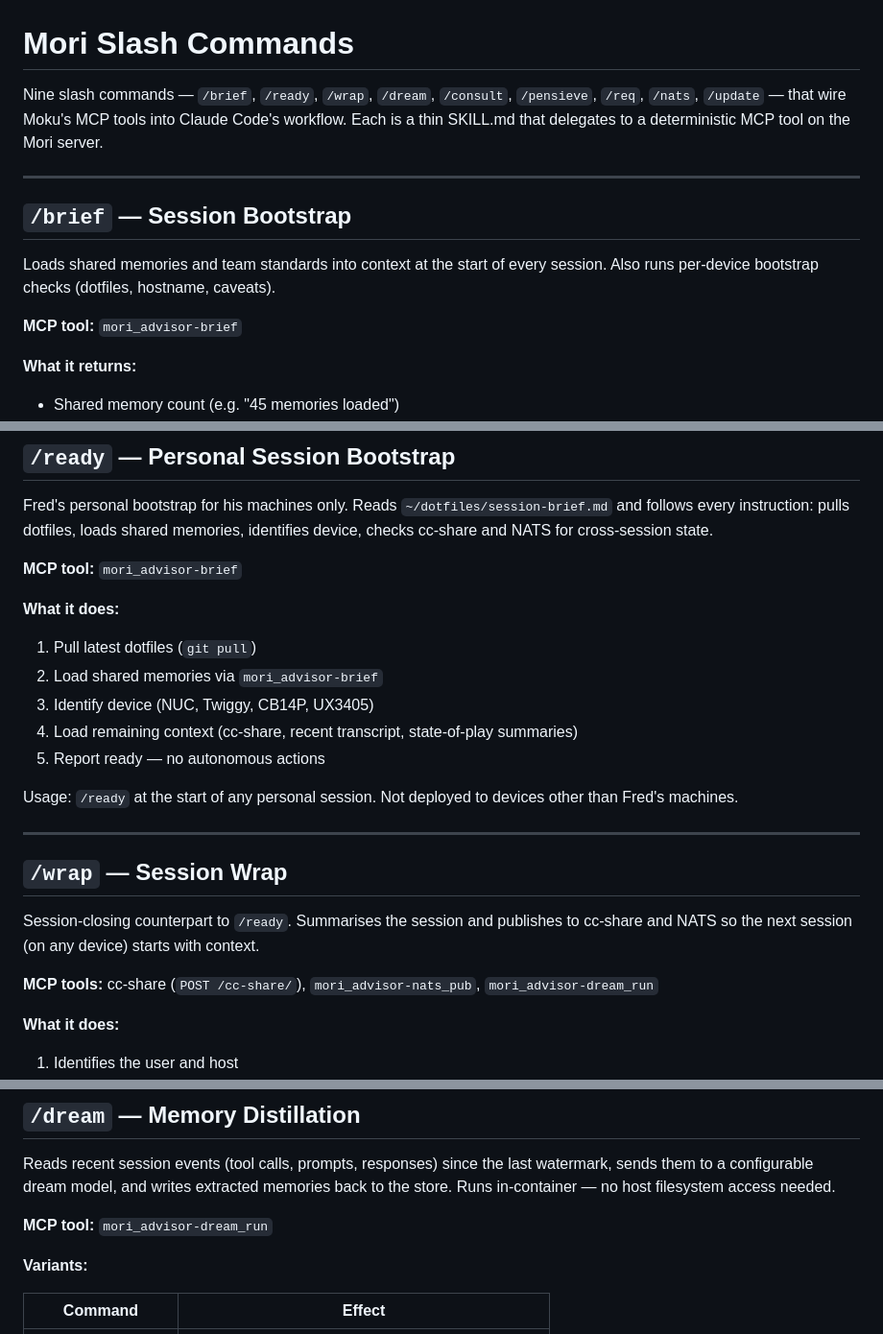
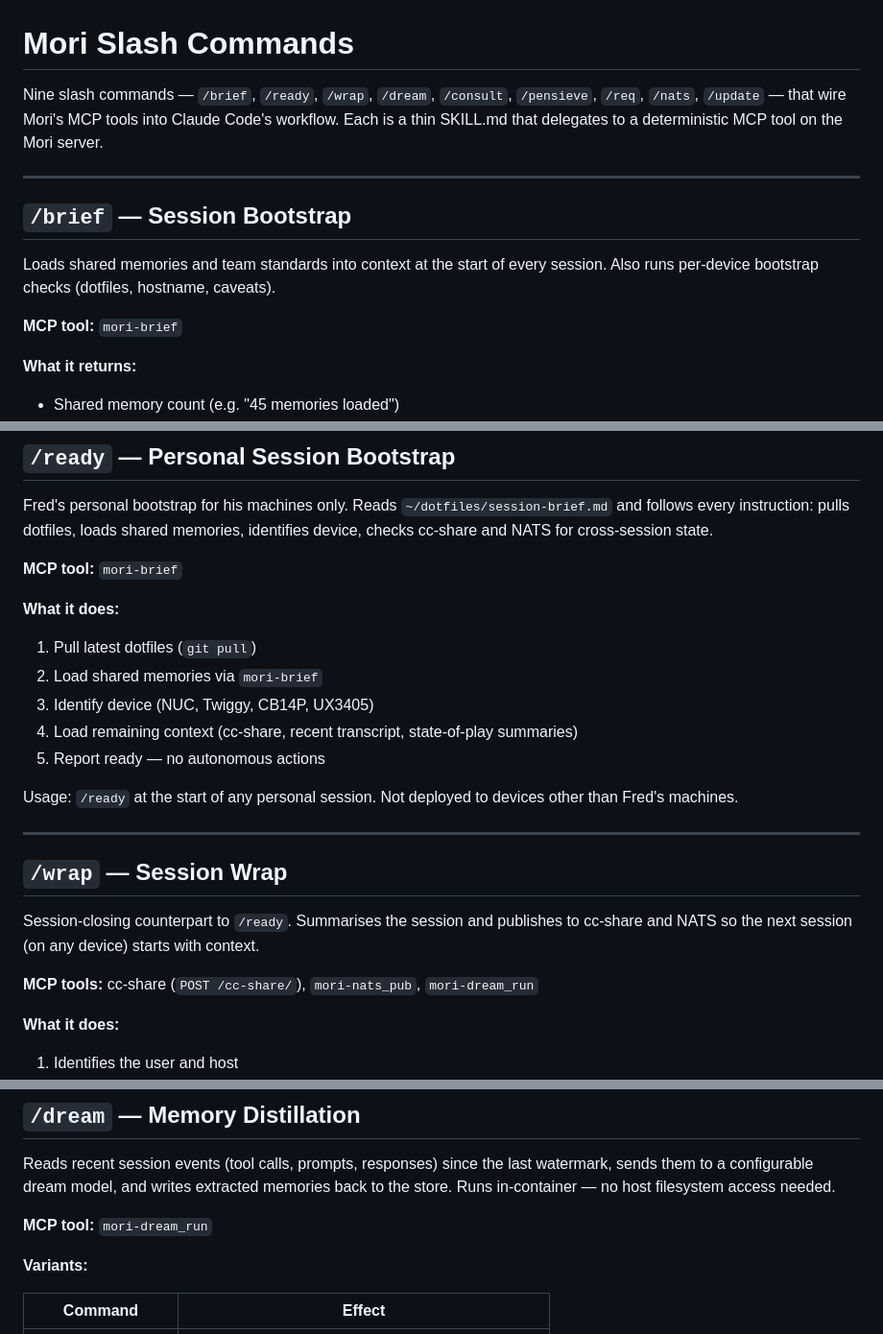
Before and after one commit to fjwood69/mori, a Markdown page: docs/slash-commands.md, 3 parts joined by grey strips. Shown at 96% size. Drawn GitHub-style.

```diff
--- a/docs/slash-commands.md
+++ b/docs/slash-commands.md
@@ -1,6 +1,6 @@
 # Mori Slash Commands
 
-Nine slash commands — `/brief`, `/ready`, `/wrap`, `/dream`, `/consult`, `/pensieve`, `/req`, `/nats`, `/update` — that wire Moku's MCP tools into Claude Code's workflow. Each is a thin SKILL.md that delegates to a deterministic MCP tool on the Mori server.
+Nine slash commands — `/brief`, `/ready`, `/wrap`, `/dream`, `/consult`, `/pensieve`, `/req`, `/nats`, `/update` — that wire Mori's MCP tools into Claude Code's workflow. Each is a thin SKILL.md that delegates to a deterministic MCP tool on the Mori server.
 
 ---
 
@@ -8,7 +8,7 @@ Nine slash commands — `/brief`, `/ready`, `/wrap`, `/dream`, `/consult`, `/pen
 
 Loads shared memories and team standards into context at the start of every session. Also runs per-device bootstrap checks (dotfiles, hostname, caveats).
 
-**MCP tool:** `mori_advisor-brief`
+**MCP tool:** `mori-brief`
 
 **What it returns:**
 - Shared memory count (e.g. "45 memories loaded")
@@ -25,11 +25,11 @@ Loads shared memories and team standards into context at the start of every sess
 
 Fred's personal bootstrap for his machines only. Reads `~/dotfiles/session-brief.md` and follows every instruction: pulls dotfiles, loads shared memories, identifies device, checks cc-share and NATS for cross-session state.
 
-**MCP tool:** `mori_advisor-brief`
+**MCP tool:** `mori-brief`
 
 **What it does:**
 1. Pull latest dotfiles (`git pull`)
-2. Load shared memories via `mori_advisor-brief`
+2. Load shared memories via `mori-brief`
 3. Identify device (NUC, Twiggy, CB14P, UX3405)
 4. Load remaining context (cc-share, recent transcript, state-of-play summaries)
 5. Report ready — no autonomous actions
@@ -42,7 +42,7 @@ Usage: `/ready` at the start of any personal session. Not deployed to devices ot
 
 Session-closing counterpart to `/ready`. Summarises the session and publishes to cc-share and NATS so the next session (on any device) starts with context.
 
-**MCP tools:** cc-share (`POST /cc-share/`), `mori_advisor-nats_pub`, `mori_advisor-dream_run`
+**MCP tools:** cc-share (`POST /cc-share/`), `mori-nats_pub`, `mori-dream_run`
 
 **What it does:**
 1. Identifies the user and host
@@ -58,7 +58,7 @@ Usage: `/wrap` at the end of a session before closing.
 
 Reads recent session events (tool calls, prompts, responses) since the last watermark, sends them to a configurable dream model, and writes extracted memories back to the store. Runs in-container — no host filesystem access needed.
 
-**MCP tool:** `mori_advisor-dream_run`
+**MCP tool:** `mori-dream_run`
 
 **Variants:**
 
```
Also changed, not shown: other parts of docs/slash-commands.md (+4 -4 lines), README.md (+6 -6 lines).
